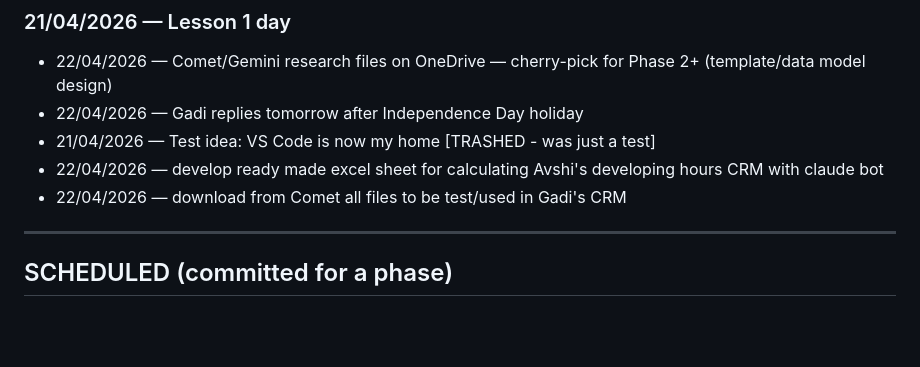
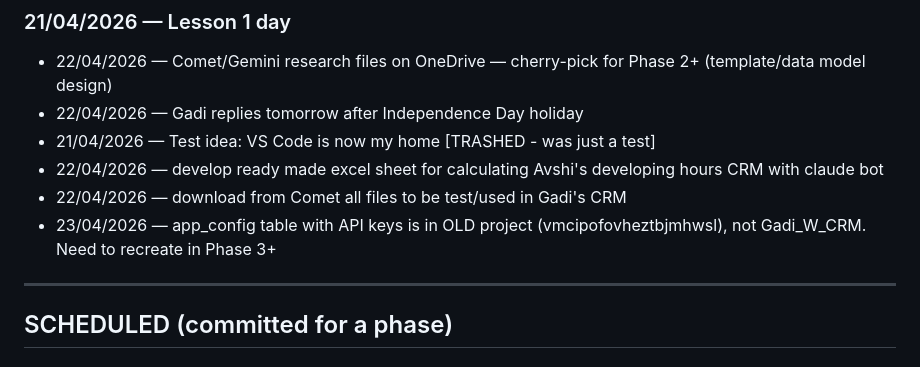
Before and after one commit to avshi2-maker/GadiW, a Markdown page: IDEAS_PARKING.md, the part around the change. Rendered like a GitHub page; blank space fills up the shorter version.

Commit message:
chore: log app_config location reminder for Phase 3+

```diff
--- a/IDEAS_PARKING.md
+++ b/IDEAS_PARKING.md
@@ -27,6 +27,7 @@
 - 21/04/2026 — Test idea: VS Code is now my home [TRASHED - was just a test]
 - 22/04/2026 — develop ready made excel sheet for calculating Avshi's developing hours CRM with claude bot
 - 22/04/2026 — download from Comet all files to be test/used in Gadi's CRM
+- 23/04/2026 — app_config table with API keys is in OLD project (vmcipofovheztbjmhwsl), not Gadi_W_CRM. Need to recreate in Phase 3+
 ---
 
 ## SCHEDULED (committed for a phase)
```
